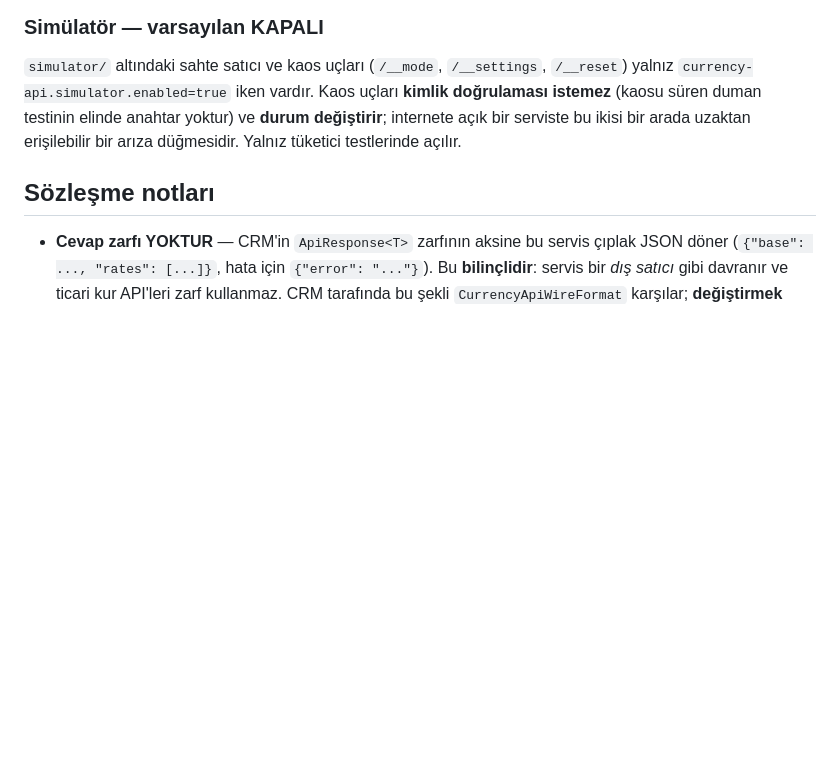
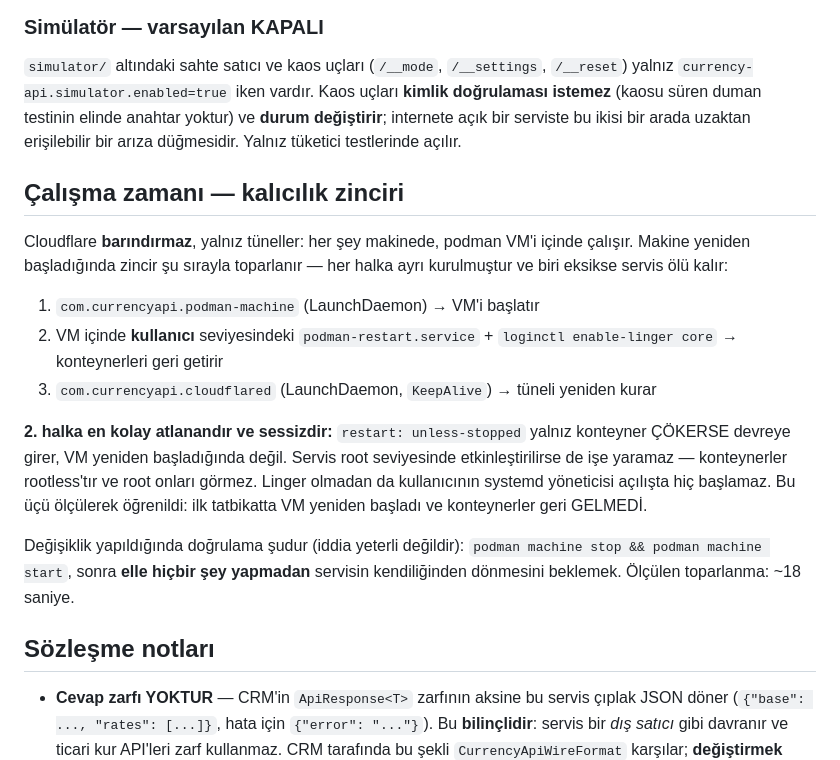
Before and after one commit to HasanCanOrtatepe/currencyApi, a Markdown page: CLAUDE.md, the part around the change. Drawn GitHub-style; blank space fills up the shorter version.

```diff
--- a/CLAUDE.md
+++ b/CLAUDE.md
@@ -105,6 +105,27 @@ istemez** (kaosu süren duman testinin elinde anahtar yoktur) ve **durum değiş
 açık bir serviste bu ikisi bir arada uzaktan erişilebilir bir arıza düğmesidir. Yalnız tüketici
 testlerinde açılır.
 
+## Çalışma zamanı — kalıcılık zinciri
+
+Cloudflare **barındırmaz**, yalnız tüneller: her şey makinede, podman VM'i içinde çalışır.
+Makine yeniden başladığında zincir şu sırayla toparlanır — her halka ayrı kurulmuştur ve
+biri eksikse servis ölü kalır:
+
+1. `com.currencyapi.podman-machine` (LaunchDaemon) → VM'i başlatır
+2. VM içinde **kullanıcı** seviyesindeki `podman-restart.service` + `loginctl enable-linger core`
+   → konteynerleri geri getirir
+3. `com.currencyapi.cloudflared` (LaunchDaemon, `KeepAlive`) → tüneli yeniden kurar
+
+**2. halka en kolay atlanandır ve sessizdir:** `restart: unless-stopped` yalnız konteyner
+ÇÖKERSE devreye girer, VM yeniden başladığında değil. Servis root seviyesinde etkinleştirilirse
+de işe yaramaz — konteynerler rootless'tır ve root onları görmez. Linger olmadan da kullanıcının
+systemd yöneticisi açılışta hiç başlamaz. Bu üçü ölçülerek öğrenildi: ilk tatbikatta VM
+yeniden başladı ve konteynerler geri GELMEDİ.
+
+Değişiklik yapıldığında doğrulama şudur (iddia yeterli değildir):
+`podman machine stop && podman machine start`, sonra **elle hiçbir şey yapmadan** servisin
+kendiliğinden dönmesini beklemek. Ölçülen toparlanma: ~18 saniye.
+
 ## Sözleşme notları
 
 - **Cevap zarfı YOKTUR** — CRM'in `ApiResponse<T>` zarfının aksine bu servis çıplak JSON döner
```
Also changed, not shown: README.md (+40 -0 lines).
